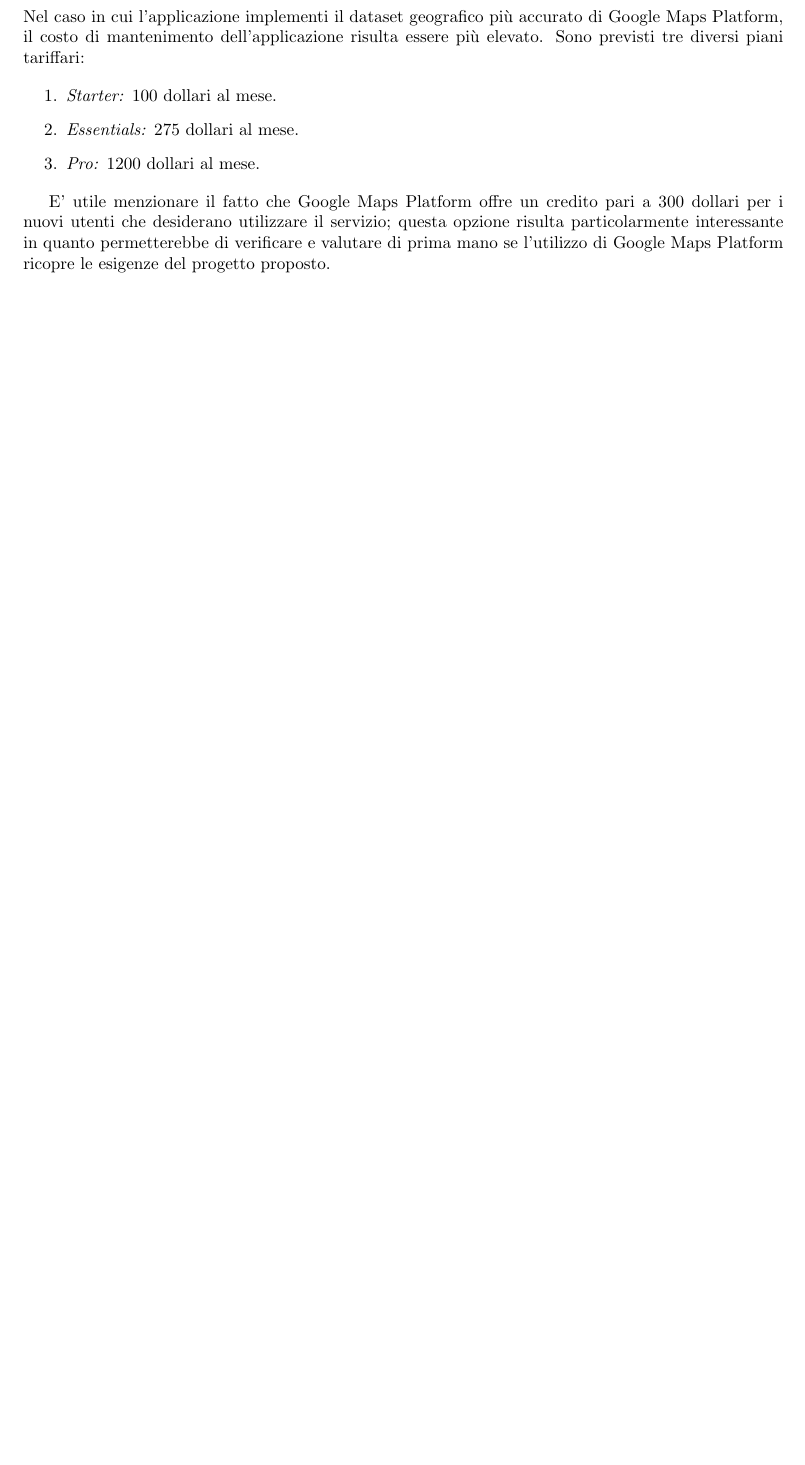
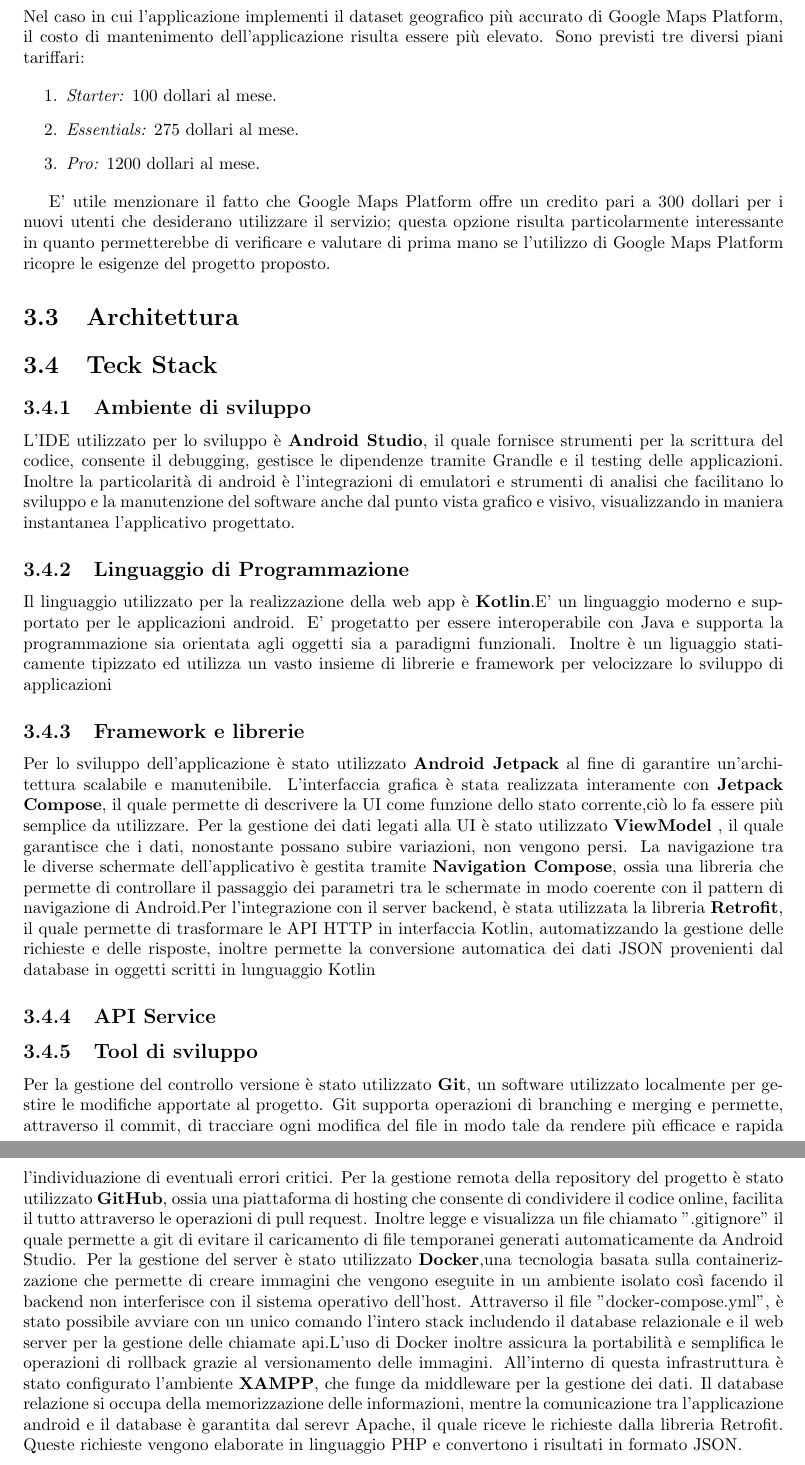
Before and after one commit to MauroLavigna04/Progetto-Ing-Sw, a LaTeX document (report.tex): part of page 10 of 11 before the commit and two parts of pages 10 and 11 of 12 after it, the two joined at a grey line, cut so that both start at the same text, the shorter picture padded with empty space. Compiled offline with pdfLaTeX.

Commit message:
inserimento teck stack
Added sections on architecture, tech stack, and development tools.

```diff
--- a/report.tex
+++ b/report.tex
@@ -253,6 +253,39 @@
 questa opzione risulta particolarmente interessante in quanto permetterebbe di verificare e valutare di prima mano se l'utilizzo di Google Maps Platform
 ricopre le esigenze del progetto proposto.
 
+
+\section{Architettura}
+\section{Teck Stack}
+\subsection{Ambiente di sviluppo}
+L'IDE utilizzato per lo sviluppo è \textbf{Android Studio}, il quale fornisce strumenti per la scrittura del codice, consente il debugging,
+gestisce le dipendenze tramite Grandle e il testing delle applicazioni. Inoltre  la particolarità di android è l'integrazioni di  emulatori
+e strumenti di analisi che facilitano lo sviluppo e la manutenzione del software anche dal punto vista grafico e visivo, visualizzando in maniera
+instantanea l'applicativo progettato.
+\subsection{Linguaggio di Programmazione}
+Il linguaggio utilizzato per la realizzazione della web app è \textbf{Kotlin}.E' un linguaggio moderno e supportato per le applicazioni android.
+E' progetatto per essere interoperabile con Java e supporta la programmazione sia orientata agli oggetti sia a paradigmi funzionali. Inoltre è un
+liguaggio staticamente tipizzato ed utilizza un vasto insieme di librerie e framework per velocizzare lo sviluppo di applicazioni
+\subsection{Framework e librerie}
+Per lo sviluppo dell'applicazione è stato utilizzato \textbf{Android Jetpack} al fine di garantire un'architettura scalabile e manutenibile.
+L'interfaccia grafica è stata realizzata interamente con \textbf{Jetpack Compose}, il quale permette di descrivere la UI come funzione dello
+stato corrente,ciò lo fa essere più semplice da utilizzare. Per la gestione dei dati legati alla UI è stato utilizzato \textbf{ViewModel} ,
+il quale garantisce che i dati, nonostante possano subire variazioni, non vengono persi.
+La navigazione tra le diverse schermate dell'applicativo è gestita tramite \textbf{Navigation Compose}, ossia una libreria che permette di
+controllare il passaggio dei parametri tra le schermate in modo coerente con il pattern di navigazione di Android.Per l'integrazione con il server backend,
+è stata utilizzata la libreria \textbf{Retrofit}, il quale permette di trasformare le API HTTP in interfaccia Kotlin, automatizzando la gestione delle richieste e delle risposte,
+inoltre permette la conversione automatica dei dati JSON provenienti dal database in oggetti scritti in lunguaggio Kotlin
+\subsection{API Service}
+\subsection{Tool di sviluppo}
+Per la gestione del controllo versione è stato utilizzato \textbf{Git}, un software utilizzato localmente per gestire le modifiche apportate al progetto. Git supporta operazioni di branching e merging e permette,
+ attraverso il commit, di tracciare ogni modifica del file in modo tale da rendere più efficace e rapida l'individuazione di eventuali errori critici.
+Per la gestione remota della repository del progetto è stato utilizzato \textbf{GitHub}, ossia una piattaforma di hosting che consente di condividere il codice online, facilita il tutto attraverso le operazioni di pull request.
+Inoltre legge e visualizza  un file chiamato ".gitignore" il quale permette a git di evitare il caricamento di file temporanei generati automaticamente da Android Studio.
+Per la gestione del server è stato utilizzato \textbf{Docker},una tecnologia basata sulla containerizzazione che permette di creare immagini che vengono eseguite in un ambiente isolato così facendo il backend non interferisce con il sistema operativo dell'host.
+Attraverso il file "docker-compose.yml", è stato possibile avviare con un unico comando l'intero stack includendo il database relazionale e il web server per la gestione delle chiamate api.L'uso di Docker inoltre assicura la portabilità e semplifica le operazioni di rollback grazie al versionamento delle immagini.
+All'interno di questa infrastruttura è stato configurato l'ambiente \textbf{XAMPP}, che funge da middleware per la gestione dei dati. Il database relazione si occupa della memorizzazione delle informazioni,
+mentre la comunicazione tra l'applicazione android e il database è garantita dal serevr Apache, il quale riceve le richieste dalla libreria Retrofit. Queste richieste vengono elaborate in linguaggio PHP e convertono i risultati in formato JSON.
+
+
 %Inizio bibliografia
 
 \bibliographystyle{plainnat}
```
